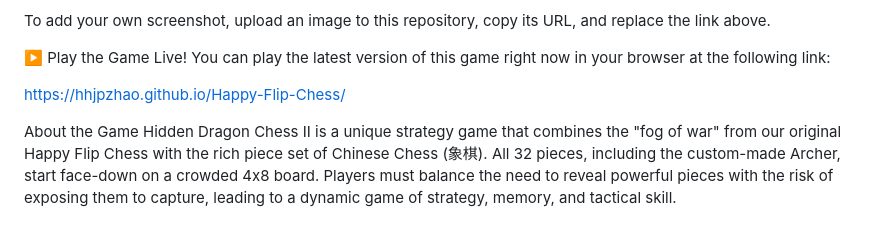
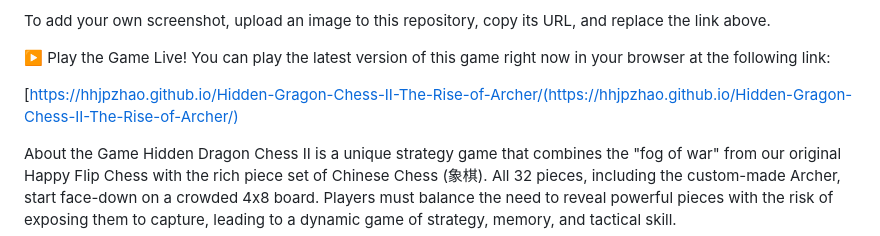
Before and after one commit to HHJPZhao/Hidden-Gragon-Chess-II-The-Rise-of-Archer, a Markdown page: README.md, the part around the change. Drawn GitHub-style.

```diff
--- a/README.md
+++ b/README.md
@@ -5,7 +5,7 @@ To add your own screenshot, upload an image to this repository, copy its URL, an
 ▶️ Play the Game Live!
 You can play the latest version of this game right now in your browser at the following link:
 
-[https://hhjpzhao.github.io/Happy-Flip-Chess/](https://hhjpzhao.github.io/Hidden-Gragon-Chess-II-The-Rise-of-Archer/)
+[https://hhjpzhao.github.io/Hidden-Gragon-Chess-II-The-Rise-of-Archer/(https://hhjpzhao.github.io/Hidden-Gragon-Chess-II-The-Rise-of-Archer/)
 
 About the Game
 Hidden Dragon Chess II is a unique strategy game that combines the "fog of war" from our original Happy Flip Chess with the rich piece set of Chinese Chess (象棋). All 32 pieces, including the custom-made Archer, start face-down on a crowded 4x8 board. Players must balance the need to reveal powerful pieces with the risk of exposing them to capture, leading to a dynamic game of strategy, memory, and tactical skill.
```
